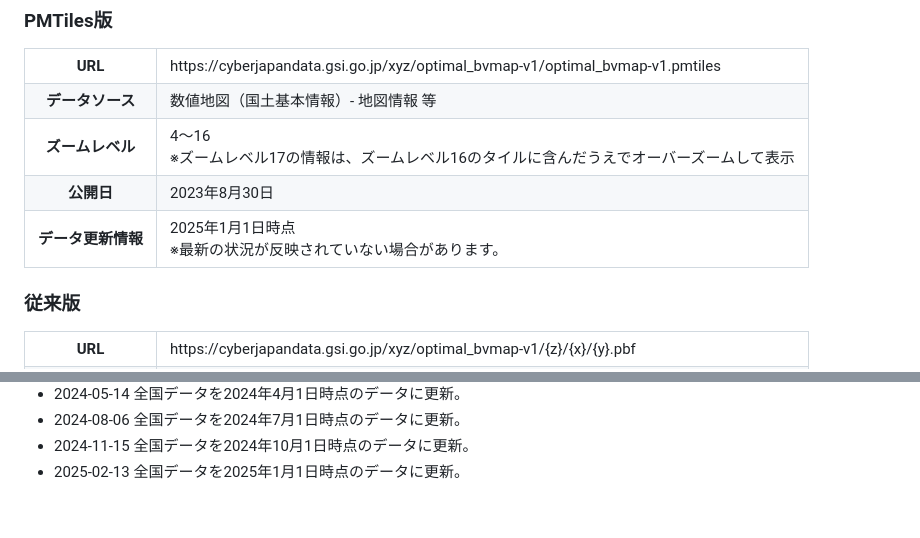
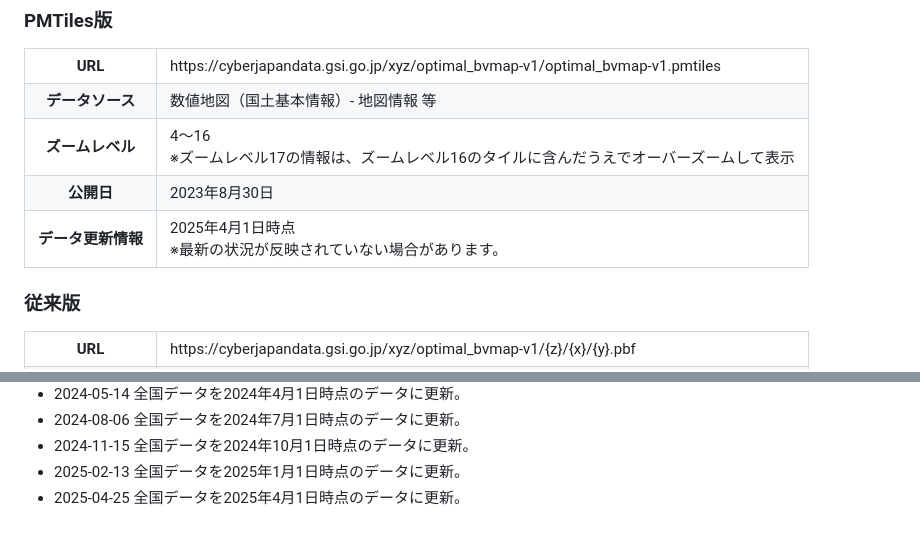
Before and after one commit to gsi-cyberjapan/optimal_bvmap, a Markdown page: readme.md, 2 parts joined by grey strips. GitHub-like rendering.

```diff
--- a/readme.md
+++ b/readme.md
@@ -44,7 +44,7 @@ https://gsi-cyberjapan.github.io/optimal_bvmap/
 	<tr><th class="titletd">データソース</td><td>数値地図（国土基本情報）- 地図情報 等</td></tr>
 	<tr><th>ズームレベル</td><td>4～16<br>※ズームレベル17の情報は、ズームレベル16のタイルに含んだうえでオーバーズームして表示</td></tr>
 	<tr><th>公開日</td><td>2023年8月30日</td></tr>
-	<tr><th>データ更新情報</th><td>2025年1月1日時点<br>※最新の状況が反映されていない場合があります。</td></tr>
+	<tr><th>データ更新情報</th><td>2025年4月1日時点<br>※最新の状況が反映されていない場合があります。</td></tr>
 </table>
 
 ### 従来版
@@ -119,3 +119,4 @@ https://gsi-cyberjapan.github.io/optimal_bvmap/
 - 2024-08-06 全国データを2024年7月1日時点のデータに更新。
 - 2024-11-15 全国データを2024年10月1日時点のデータに更新。
 - 2025-02-13 全国データを2025年1月1日時点のデータに更新。
+- 2025-04-25 全国データを2025年4月1日時点のデータに更新。
```
